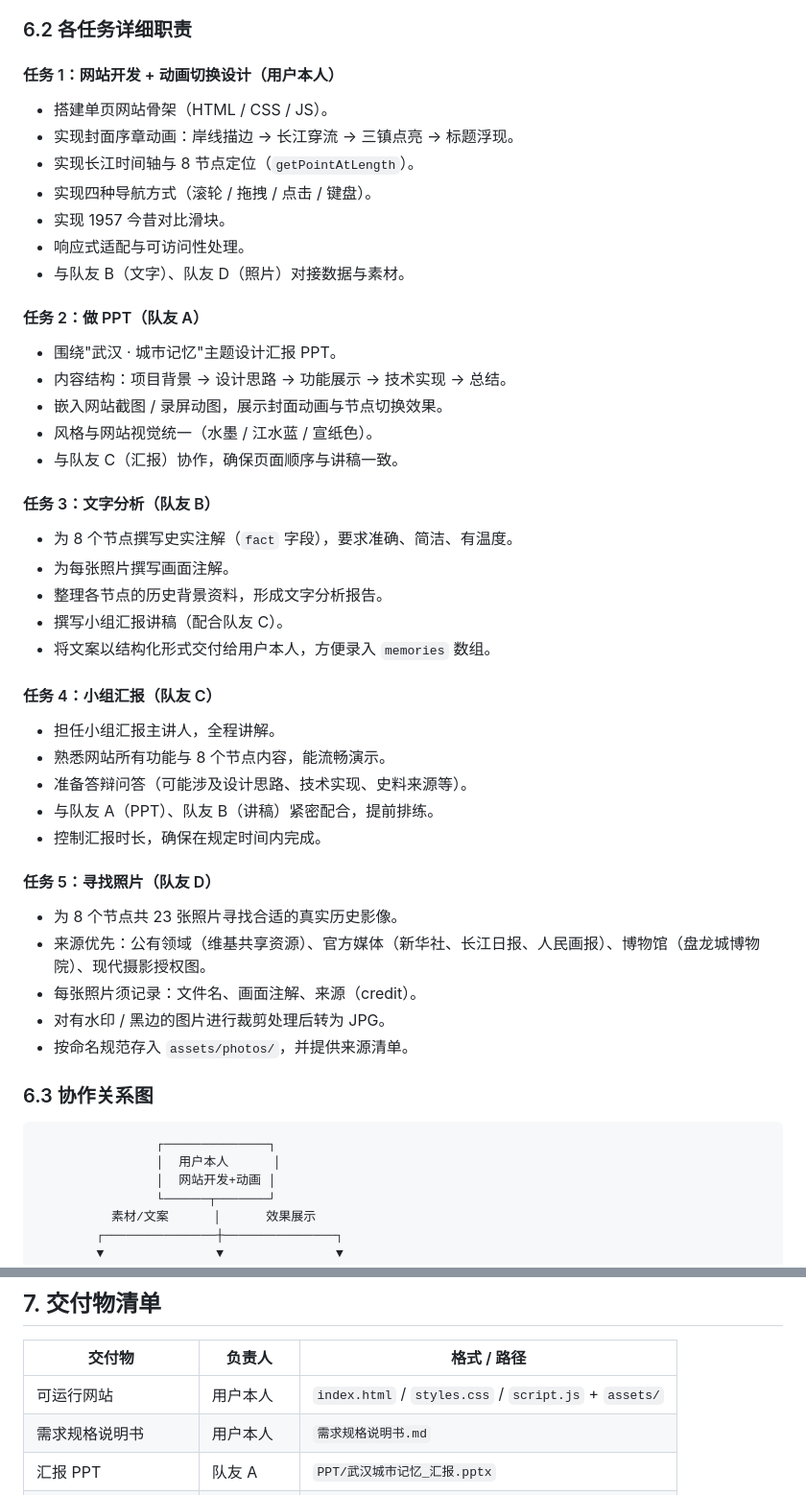
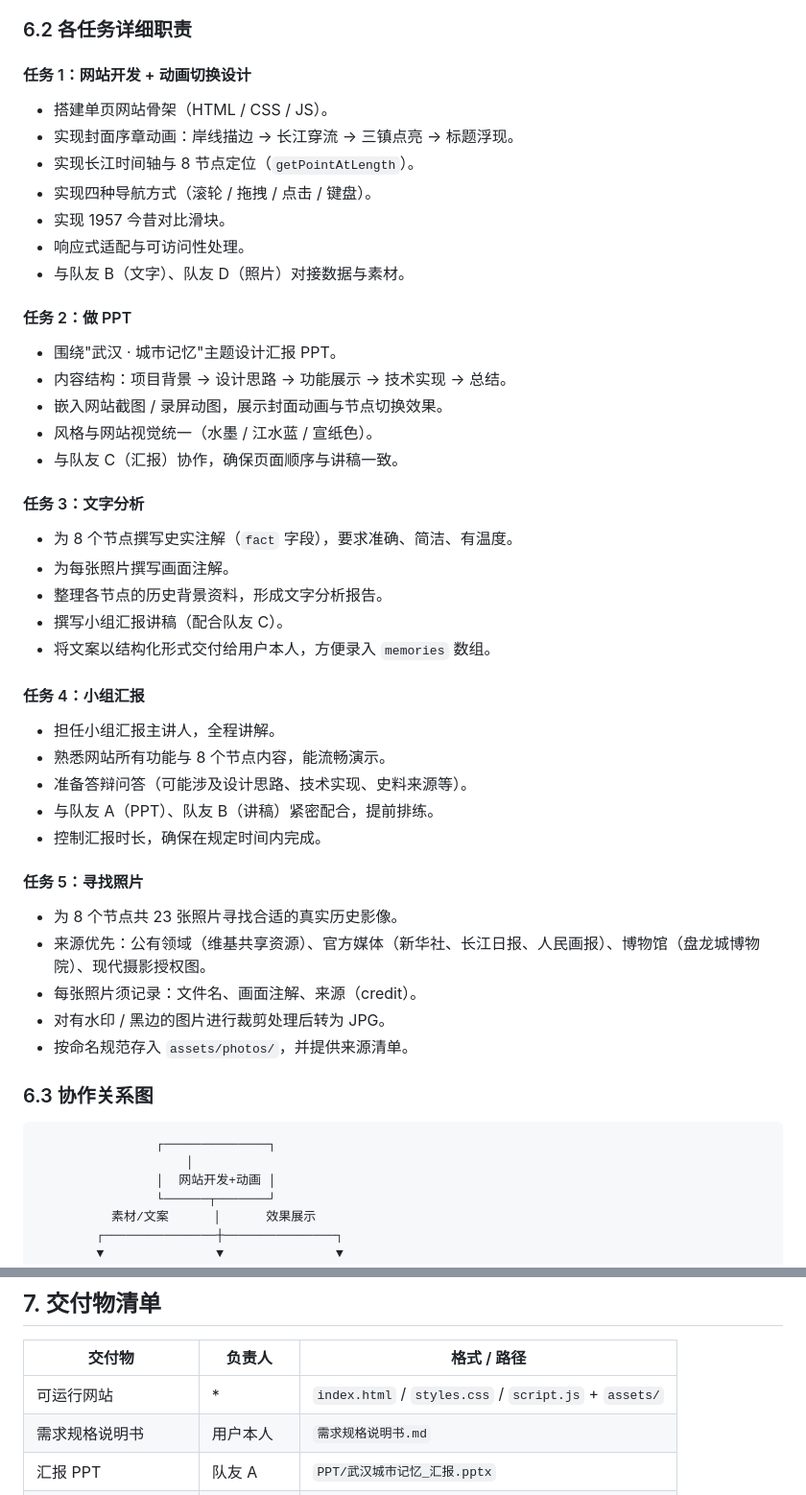
Before and after one commit to shangran-cxf/WuHan-CityMemory, a Markdown page: README.md, 2 parts joined by grey strips. Shown at 96% size. Rendered like a GitHub page.

Commit message:
Update task responsibilities and collaboration details

````diff
--- a/README.md
+++ b/README.md
@@ -180,7 +180,7 @@
 
 ### 6.2 各任务详细职责
 
-#### 任务 1：网站开发 + 动画切换设计（用户本人）
+#### 任务 1：网站开发 + 动画切换设计
 
 - 搭建单页网站骨架（HTML / CSS / JS）。
 - 实现封面序章动画：岸线描边 → 长江穿流 → 三镇点亮 → 标题浮现。
@@ -190,7 +190,7 @@
 - 响应式适配与可访问性处理。
 - 与队友 B（文字）、队友 D（照片）对接数据与素材。
 
-#### 任务 2：做 PPT（队友 A）
+#### 任务 2：做 PPT
 
 - 围绕"武汉 · 城市记忆"主题设计汇报 PPT。
 - 内容结构：项目背景 → 设计思路 → 功能展示 → 技术实现 → 总结。
@@ -198,7 +198,7 @@
 - 风格与网站视觉统一（水墨 / 江水蓝 / 宣纸色）。
 - 与队友 C（汇报）协作，确保页面顺序与讲稿一致。
 
-#### 任务 3：文字分析（队友 B）
+#### 任务 3：文字分析
 
 - 为 8 个节点撰写史实注解（`fact` 字段），要求准确、简洁、有温度。
 - 为每张照片撰写画面注解。
@@ -206,7 +206,7 @@
 - 撰写小组汇报讲稿（配合队友 C）。
 - 将文案以结构化形式交付给用户本人，方便录入 `memories` 数组。
 
-#### 任务 4：小组汇报（队友 C）
+#### 任务 4：小组汇报
 
 - 担任小组汇报主讲人，全程讲解。
 - 熟悉网站所有功能与 8 个节点内容，能流畅演示。
@@ -214,7 +214,7 @@
 - 与队友 A（PPT）、队友 B（讲稿）紧密配合，提前排练。
 - 控制汇报时长，确保在规定时间内完成。
 
-#### 任务 5：寻找照片（队友 D）
+#### 任务 5：寻找照片
 
 - 为 8 个节点共 23 张照片寻找合适的真实历史影像。
 - 来源优先：公有领域（维基共享资源）、官方媒体（新华社、长江日报、人民画报）、博物馆（盘龙城博物院）、现代摄影授权图。
@@ -226,7 +226,7 @@
 
 ```
                 ┌──────────────┐
-                │  用户本人      │
+                    │
                 │  网站开发+动画 │
                 └──────┬───────┘
           素材/文案      │      效果展示
@@ -250,7 +250,7 @@
 
 | 交付物 | 负责人 | 格式 / 路径 |
 | --- | --- | --- |
-| 可运行网站 | 用户本人 | `index.html` / `styles.css` / `script.js` + `assets/` |
+| 可运行网站 | * | `index.html` / `styles.css` / `script.js` + `assets/` |
 | 需求规格说明书 | 用户本人 | `需求规格说明书.md` |
 | 汇报 PPT | 队友 A | `PPT/武汉城市记忆_汇报.pptx` |
 | 史实注解与讲稿 | 队友 B | `docs/文字分析.md` |
````
